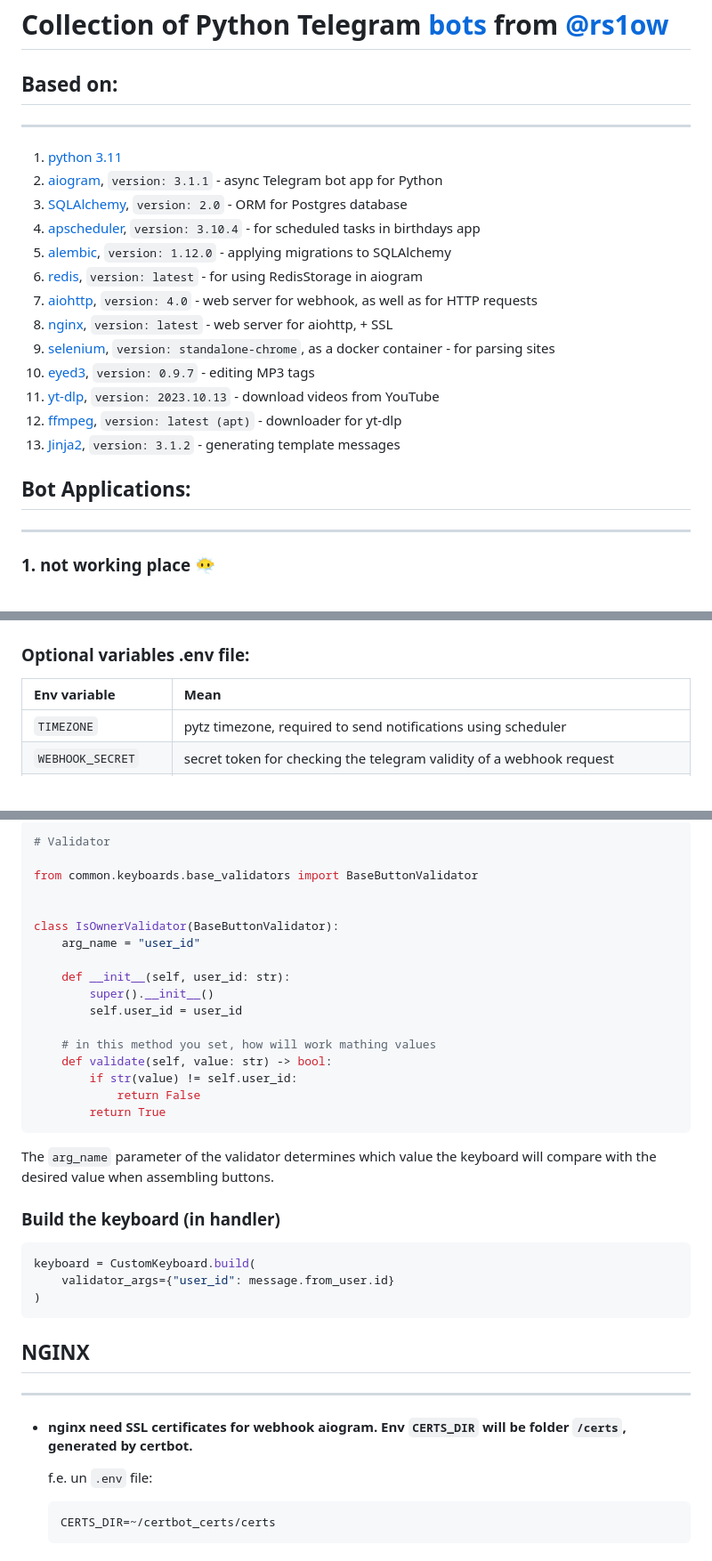
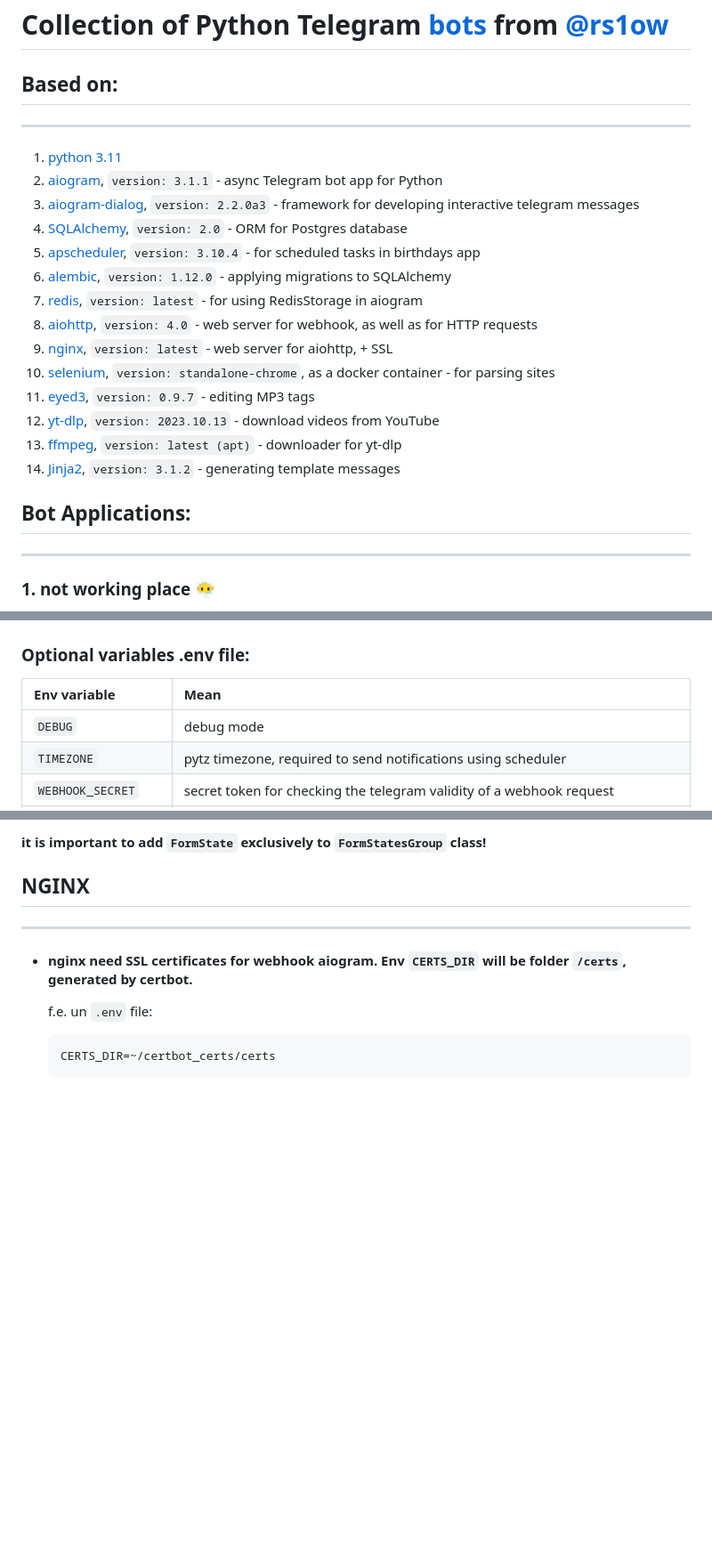
Before and after one commit to rSlow/idiotDiaryV2, a Markdown page: README.md, 3 parts joined by grey strips. Shown at 89% size. GitHub-like rendering; blank space fills up the shorter version.

````diff
--- a/README.md
+++ b/README.md
@@ -1,26 +1,26 @@
 # Collection of Python Telegram [bots](https://t.me/idiotDiaryV2Bot) from [@rs1ow](https://t.me/rs1ow )
 
 ## Based on:
-
 ---
 
 1. [python 3.11](https://www.python.org/downloads/release/python-3110)
 2. [aiogram](https://aiogram.dev), `version: 3.1.1` - async Telegram bot app for Python
-3. [SQLAlchemy](https://www.sqlalchemy.org), `version: 2.0` - ORM for Postgres database
-4. [apscheduler](https://apscheduler.readthedocs.io/en/3.x/), `version: 3.10.4` - for scheduled tasks in birthdays app
-5. [alembic](https://alembic.sqlalchemy.org/en/latest), `version: 1.12.0` - applying migrations to SQLAlchemy
-6. [redis](https://redis.io/docs/connect/clients/python), `version: latest` - for using RedisStorage in aiogram
-7. [aiohttp](https://docs.aiohttp.org/en/stable), `version: 4.0` - web server for webhook, as well as for HTTP requests
-8. [nginx](https://hub.docker.com/_/nginx), `version: latest` - web server for aiohttp, + SSL
-9. [selenium](https://hub.docker.com/r/selenium/standalone-chrome), `version: standalone-chrome`, as a docker
-   container - for parsing sites
-10. [eyed3](https://eyed3.readthedocs.io/en/latest), `version: 0.9.7` - editing MP3 tags
-11. [yt-dlp](https://github.com/yt-dlp/yt-dlp), `version: 2023.10.13` - download videos from YouTube
-12. [ffmpeg](https://www.ffmpeg.org), `version: latest (apt)` - downloader for yt-dlp
-13. [Jinja2](https://jinja.palletsprojects.com), `version: 3.1.2` - generating template messages
+3. [aiogram-dialog](https://github.com/Tishka17/aiogram_dialog), `version: 2.2.0a3` - framework for developing
+   interactive telegram messages
+4. [SQLAlchemy](https://www.sqlalchemy.org), `version: 2.0` - ORM for Postgres database
+5. [apscheduler](https://apscheduler.readthedocs.io/en/3.x/), `version: 3.10.4` - for scheduled tasks in birthdays app
+6. [alembic](https://alembic.sqlalchemy.org/en/latest), `version: 1.12.0` - applying migrations to SQLAlchemy
+7. [redis](https://redis.io/docs/connect/clients/python), `version: latest` - for using RedisStorage in aiogram
+8. [aiohttp](https://docs.aiohttp.org/en/stable), `version: 4.0` - web server for webhook, as well as for HTTP requests
+9. [nginx](https://hub.docker.com/_/nginx), `version: latest` - web server for aiohttp, + SSL
+10. [selenium](https://hub.docker.com/r/selenium/standalone-chrome), `version: standalone-chrome`, as a docker
+    container - for parsing sites
+11. [eyed3](https://eyed3.readthedocs.io/en/latest), `version: 0.9.7` - editing MP3 tags
+12. [yt-dlp](https://github.com/yt-dlp/yt-dlp), `version: 2023.10.13` - download videos from YouTube
+13. [ffmpeg](https://www.ffmpeg.org), `version: latest (apt)` - downloader for yt-dlp
+14. [Jinja2](https://jinja.palletsprojects.com), `version: 3.1.2` - generating template messages
 
 ## Bot Applications:
-
 ---
 
 ### 1. not working place 😶‍🌫️
@@ -84,6 +84,7 @@
 
 | Env variable        | Mean                                                                                |
 |:--------------------|:------------------------------------------------------------------------------------|
+| `DEBUG`             | debug mode                                                                          |
 | `TIMEZONE`          | pytz timezone, required to send notifications using scheduler                       |
 | `WEBHOOK_SECRET`    | secret token for checking the telegram validity of a webhook request                |
 | `BASE_WEBHOOK_PORT` | port for telegram webhook. By default, `443`, but it is possible to use `8443` port |
@@ -286,34 +260,5 @@ class CustomKeyboard(BaseReplyKeyboardBuilder):
 
-```python
-# Validator
-
-from common.keyboards.base_validators import BaseButtonValidator
-
-
-class IsOwnerValidator(BaseButtonValidator):
-    arg_name = "user_id"
-
-    def __init__(self, user_id: str):
-        super().__init__()
-        self.user_id = user_id
-
-    # in this method you set, how will work mathing values
-    def validate(self, value: str) -> bool:
-        if str(value) != self.user_id:
-            return False
-        return True
-```
-
-The `arg_name` parameter of the validator determines which value the keyboard will compare with the desired value when
-assembling buttons.
-
-### Build the keyboard (in handler)
-
-```python
-keyboard = CustomKeyboard.build(
-    validator_args={"user_id": message.from_user.id}
-)
-```
+#### it is important to add `FormState` exclusively to `FormStatesGroup` class!
 
 ## NGINX
 
````
Also changed, not shown: other parts of README.md (+24 -51 lines).
